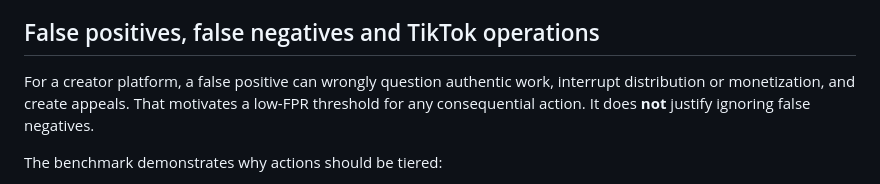
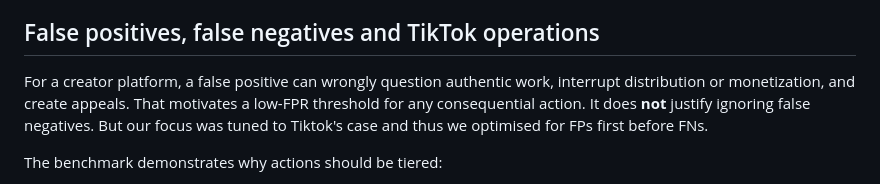
Before and after one commit to chocoHacks33/SynthFlag-TechJam-Evidence, a Markdown page: README.md, the part around the change. Drawn GitHub-style.

```diff
--- a/README.md
+++ b/README.md
@@ -96,7 +96,7 @@ The strongest augmentation-trained v3 candidate improved internal worst-view AUC
 
 ## False positives, false negatives and TikTok operations
 
-For a creator platform, a false positive can wrongly question authentic work, interrupt distribution or monetization, and create appeals. That motivates a low-FPR threshold for any consequential action. It does **not** justify ignoring false negatives.
+For a creator platform, a false positive can wrongly question authentic work, interrupt distribution or monetization, and create appeals. That motivates a low-FPR threshold for any consequential action. It does **not** justify ignoring false negatives. But our focus was tuned to Tiktok's case and thus we optimised for FPs first before FNs.
 
 The benchmark demonstrates why actions should be tiered:
 
```
